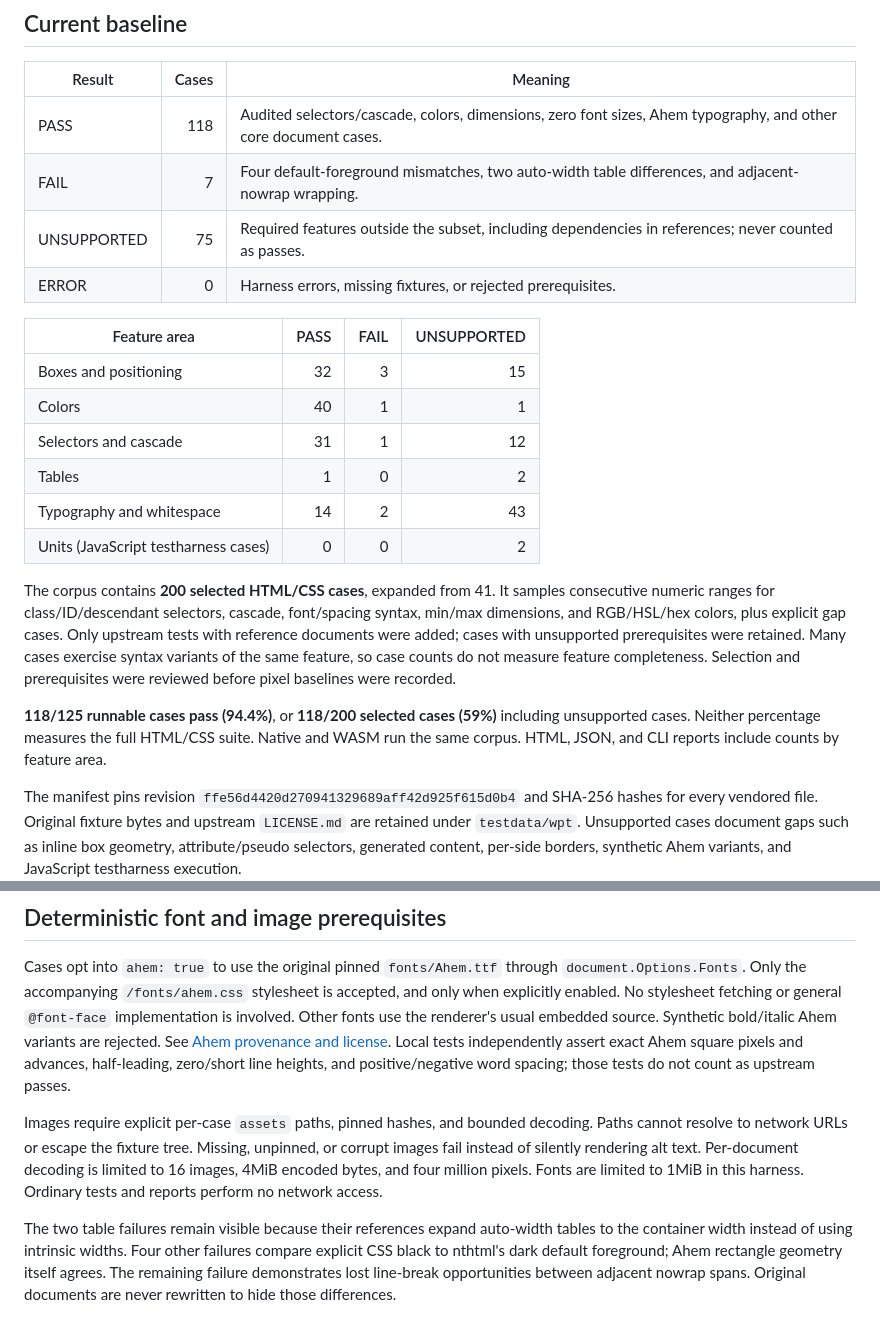
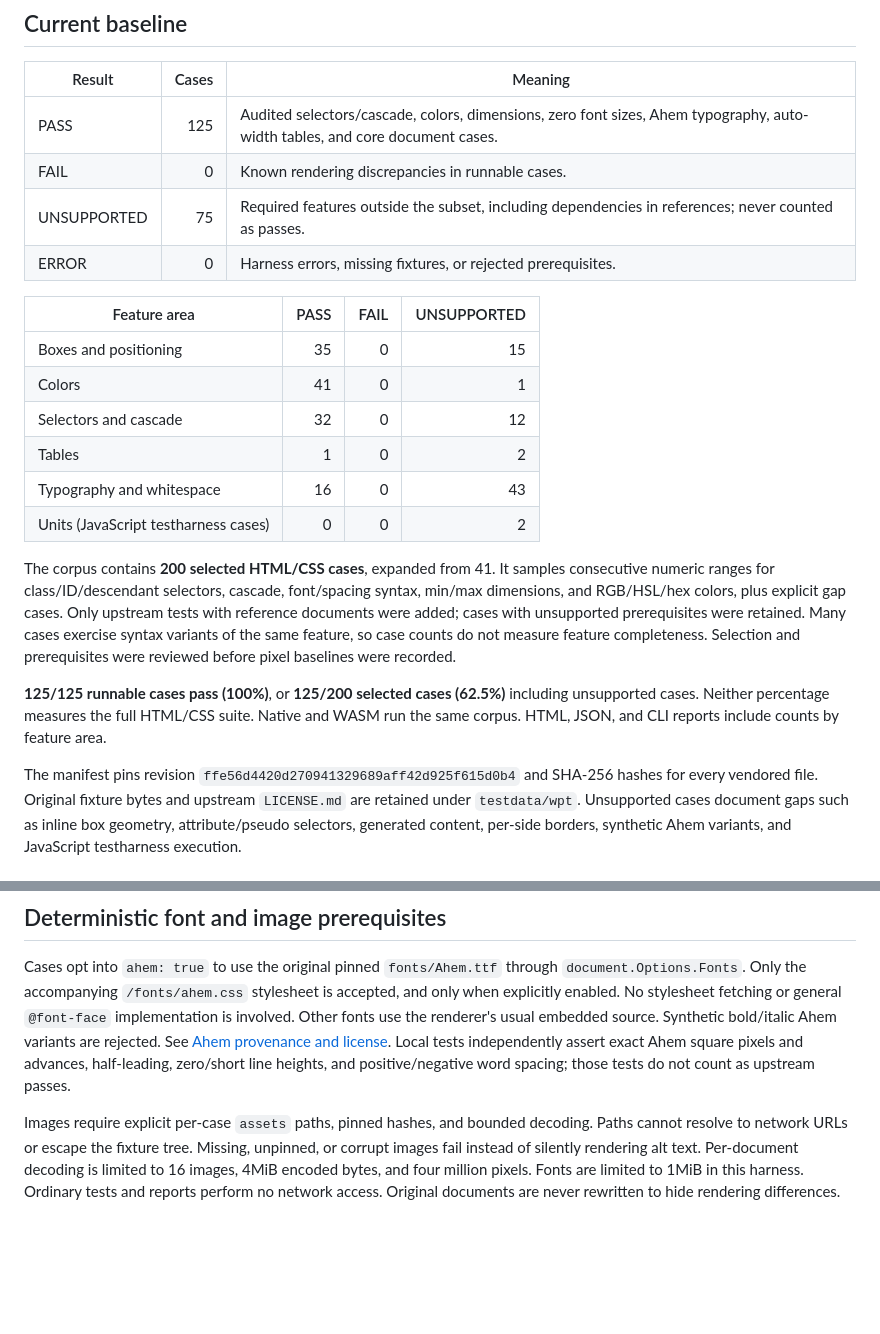
Before and after one commit to NimbleTerminal/nthtml, a Markdown page: internal/conformance/README.md, 2 parts joined by grey strips. Rendered like a GitHub page; blank space fills up the shorter version.

```diff
--- a/internal/conformance/README.md
+++ b/internal/conformance/README.md
@@ -15,23 +15,23 @@ Open `artifacts/conformance/index.html` for results and failure images. `report.
 
 | Result | Cases | Meaning |
 |---|---:|---|
-| PASS | 118 | Audited selectors/cascade, colors, dimensions, zero font sizes, Ahem typography, and other core document cases. |
-| FAIL | 7 | Four default-foreground mismatches, two auto-width table differences, and adjacent-nowrap wrapping. |
+| PASS | 125 | Audited selectors/cascade, colors, dimensions, zero font sizes, Ahem typography, auto-width tables, and core document cases. |
+| FAIL | 0 | Known rendering discrepancies in runnable cases. |
 | UNSUPPORTED | 75 | Required features outside the subset, including dependencies in references; never counted as passes. |
 | ERROR | 0 | Harness errors, missing fixtures, or rejected prerequisites. |
 
 | Feature area | PASS | FAIL | UNSUPPORTED |
 |---|---:|---:|---:|
-| Boxes and positioning | 32 | 3 | 15 |
-| Colors | 40 | 1 | 1 |
-| Selectors and cascade | 31 | 1 | 12 |
+| Boxes and positioning | 35 | 0 | 15 |
+| Colors | 41 | 0 | 1 |
+| Selectors and cascade | 32 | 0 | 12 |
 | Tables | 1 | 0 | 2 |
-| Typography and whitespace | 14 | 2 | 43 |
+| Typography and whitespace | 16 | 0 | 43 |
 | Units (JavaScript testharness cases) | 0 | 0 | 2 |
 
 The corpus contains **200 selected HTML/CSS cases**, expanded from 41. It samples consecutive numeric ranges for class/ID/descendant selectors, cascade, font/spacing syntax, min/max dimensions, and RGB/HSL/hex colors, plus explicit gap cases. Only upstream tests with reference documents were added; cases with unsupported prerequisites were retained. Many cases exercise syntax variants of the same feature, so case counts do not measure feature completeness. Selection and prerequisites were reviewed before pixel baselines were recorded.
 
-**118/125 runnable cases pass (94.4%)**, or **118/200 selected cases (59%)** including unsupported cases. Neither percentage measures the full HTML/CSS suite. Native and WASM run the same corpus. HTML, JSON, and CLI reports include counts by feature area.
+**125/125 runnable cases pass (100%)**, or **125/200 selected cases (62.5%)** including unsupported cases. Neither percentage measures the full HTML/CSS suite. Native and WASM run the same corpus. HTML, JSON, and CLI reports include counts by feature area.
 
 The manifest pins revision `ffe56d4420d270941329689aff42d925f615d0b4` and SHA-256 hashes for every vendored file. Original fixture bytes and upstream `LICENSE.md` are retained under `testdata/wpt`. Unsupported cases document gaps such as inline box geometry, attribute/pseudo selectors, generated content, per-side borders, synthetic Ahem variants, and JavaScript testharness execution.
 
@@ -60,6 +60,4 @@ Selector/cascade combinations, whitespace modes, and merged-table geometry/TTY o
 
 Cases opt into `ahem: true` to use the original pinned `fonts/Ahem.ttf` through `document.Options.Fonts`. Only the accompanying `/fonts/ahem.css` stylesheet is accepted, and only when explicitly enabled. No stylesheet fetching or general `@font-face` implementation is involved. Other fonts use the renderer's usual embedded source. Synthetic bold/italic Ahem variants are rejected. See [Ahem provenance and license](AHEM-LICENSE.md). Local tests independently assert exact Ahem square pixels and advances, half-leading, zero/short line heights, and positive/negative word spacing; those tests do not count as upstream passes.
 
-Images require explicit per-case `assets` paths, pinned hashes, and bounded decoding. Paths cannot resolve to network URLs or escape the fixture tree. Missing, unpinned, or corrupt images fail instead of silently rendering alt text. Per-document decoding is limited to 16 images, 4MiB encoded bytes, and four million pixels. Fonts are limited to 1MiB in this harness. Ordinary tests and reports perform no network access.
-
-The two table failures remain visible because their references expand auto-width tables to the container width instead of using intrinsic widths. Four other failures compare explicit CSS black to nthtml's dark default foreground; Ahem rectangle geometry itself agrees. The remaining failure demonstrates lost line-break opportunities between adjacent nowrap spans. Original documents are never rewritten to hide those differences.
+Images require explicit per-case `assets` paths, pinned hashes, and bounded decoding. Paths cannot resolve to network URLs or escape the fixture tree. Missing, unpinned, or corrupt images fail instead of silently rendering alt text. Per-document decoding is limited to 16 images, 4MiB encoded bytes, and four million pixels. Fonts are limited to 1MiB in this harness. Ordinary tests and reports perform no network access. Original documents are never rewritten to hide rendering differences.
```
Also changed, not shown: README.md (+2 -2 lines), ROADMAP.md (+2 -2 lines), examples/demo/previews/field-notes.png, examples/demo/previews/navigation.png, examples/demo/previews/positioning.png, examples/demo/previews/reports.png, examples/demo/previews/status-report.png, 12 other files.
